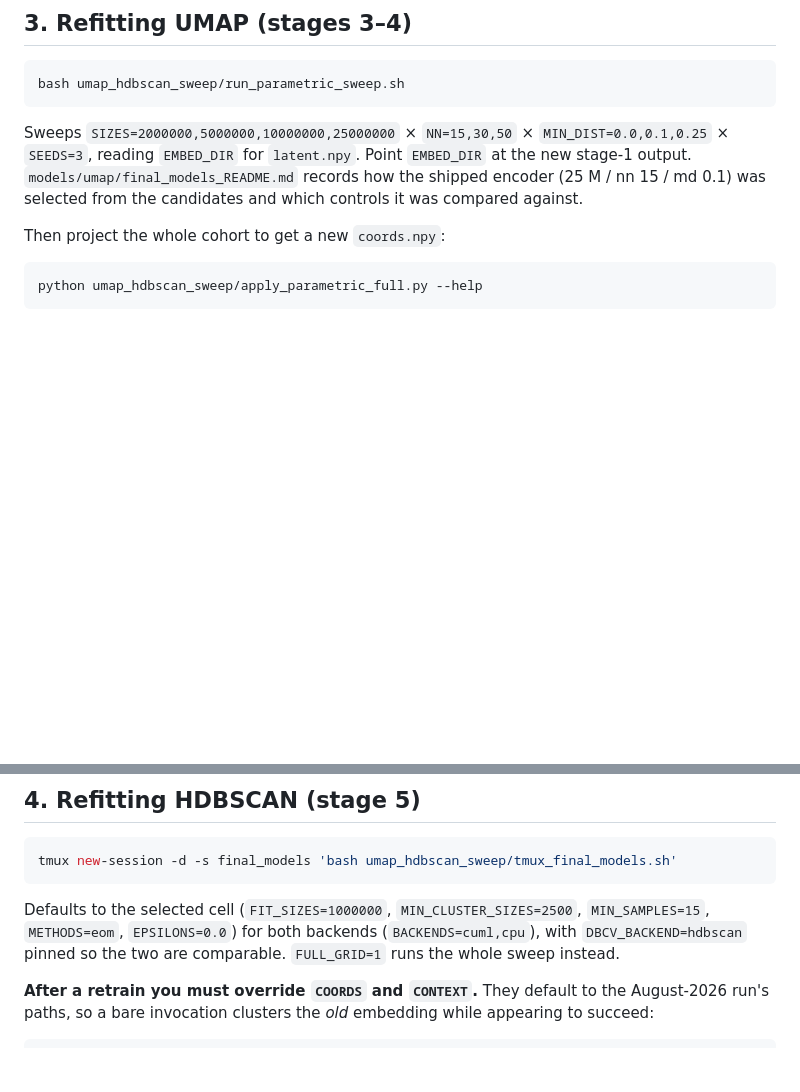
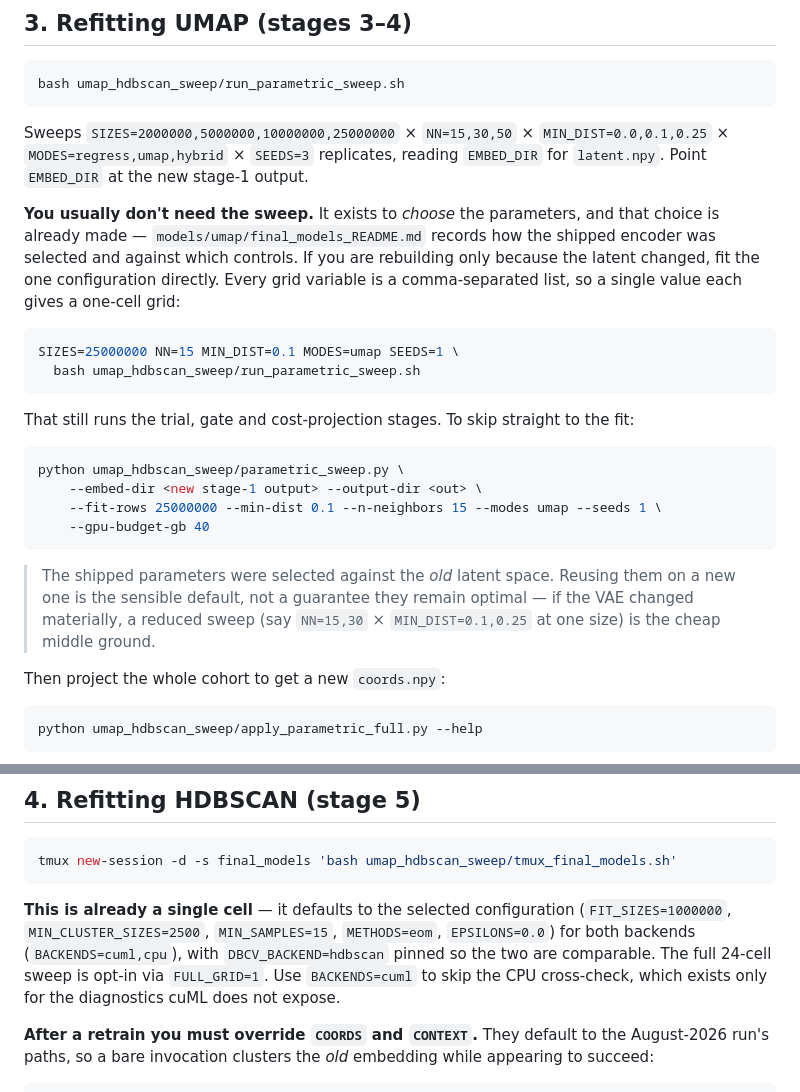
Before and after one commit to patrickgao2027/pure-internship, a Markdown page: UV_VAE_Deployment/REBUILDING_MODELS.md, 2 parts joined by grey strips. Rendered like a GitHub page; blank space fills up the shorter version.

Commit message:
rebuilding: say that one config is enough, not the full sweep
The UMAP section pointed at run_parametric_sweep.sh without noting that the
sweep exists to CHOOSE parameters -- a choice already made and recorded in
final_models_README. Rebuilding because the latent changed does not require
re-choosing. Every grid variable is a comma-separated list, so single values give
a one-cell grid; the direct parametric_sweep.py form also skips the trial, gate
and cost-projection stages.

Notes the honest caveat: the shipped parameters were selected against the old
latent space, so reusing them is a sensible default rather than a guarantee, with
a reduced sweep offered as the middle ground.

HDBSCAN was already single-cell by default -- now says so, since the surrounding
text read as though FULL_GRID were the norm.

Co-Authored-By: Claude Opus 5 <noreply@anthropic.com>

````diff
--- a/UV_VAE_Deployment/REBUILDING_MODELS.md
+++ b/UV_VAE_Deployment/REBUILDING_MODELS.md
@@ -87,10 +87,33 @@ bash umap_hdbscan_sweep/run_parametric_sweep.sh
 ```
 
 Sweeps `SIZES=2000000,5000000,10000000,25000000` × `NN=15,30,50` ×
-`MIN_DIST=0.0,0.1,0.25` × `SEEDS=3`, reading `EMBED_DIR` for `latent.npy`. Point `EMBED_DIR`
-at the new stage-1 output. `models/umap/final_models_README.md` records how the shipped
-encoder (25 M / nn 15 / md 0.1) was selected from the candidates and which controls it was
-compared against.
+`MIN_DIST=0.0,0.1,0.25` × `MODES=regress,umap,hybrid` × `SEEDS=3` replicates, reading
+`EMBED_DIR` for `latent.npy`. Point `EMBED_DIR` at the new stage-1 output.
+
+**You usually don't need the sweep.** It exists to *choose* the parameters, and that choice is
+already made — `models/umap/final_models_README.md` records how the shipped encoder was
+selected and against which controls. If you are rebuilding only because the latent changed,
+fit the one configuration directly. Every grid variable is a comma-separated list, so a single
+value each gives a one-cell grid:
+
+```bash
+SIZES=25000000 NN=15 MIN_DIST=0.1 MODES=umap SEEDS=1 \
+  bash umap_hdbscan_sweep/run_parametric_sweep.sh
+```
+
+That still runs the trial, gate and cost-projection stages. To skip straight to the fit:
+
+```bash
+python umap_hdbscan_sweep/parametric_sweep.py \
+    --embed-dir <new stage-1 output> --output-dir <out> \
+    --fit-rows 25000000 --min-dist 0.1 --n-neighbors 15 --modes umap --seeds 1 \
+    --gpu-budget-gb 40
+```
+
+> The shipped parameters were selected against the *old* latent space. Reusing them on a new
+> one is the sensible default, not a guarantee they remain optimal — if the VAE changed
+> materially, a reduced sweep (say `NN=15,30` × `MIN_DIST=0.1,0.25` at one size) is the cheap
+> middle ground.
 
 Then project the whole cohort to get a new `coords.npy`:
 
@@ -110,10 +133,12 @@ python umap_hdbscan_sweep/apply_parametric_full.py --help
 tmux new-session -d -s final_models 'bash umap_hdbscan_sweep/tmux_final_models.sh'
 ```
 
-Defaults to the selected cell (`FIT_SIZES=1000000`, `MIN_CLUSTER_SIZES=2500`,
-`MIN_SAMPLES=15`, `METHODS=eom`, `EPSILONS=0.0`) for both backends
-(`BACKENDS=cuml,cpu`), with `DBCV_BACKEND=hdbscan` pinned so the two are comparable.
-`FULL_GRID=1` runs the whole sweep instead.
+**This is already a single cell** — it defaults to the selected configuration
+(`FIT_SIZES=1000000`, `MIN_CLUSTER_SIZES=2500`, `MIN_SAMPLES=15`, `METHODS=eom`,
+`EPSILONS=0.0`) for both backends (`BACKENDS=cuml,cpu`), with `DBCV_BACKEND=hdbscan` pinned so
+the two are comparable. The full 24-cell sweep is opt-in via `FULL_GRID=1`. Use
+`BACKENDS=cuml` to skip the CPU cross-check, which exists only for the diagnostics cuML does
+not expose.
 
 **After a retrain you must override `COORDS` and `CONTEXT`.** They default to the
 August-2026 run's paths, so a bare invocation clusters the *old* embedding while appearing to
````
